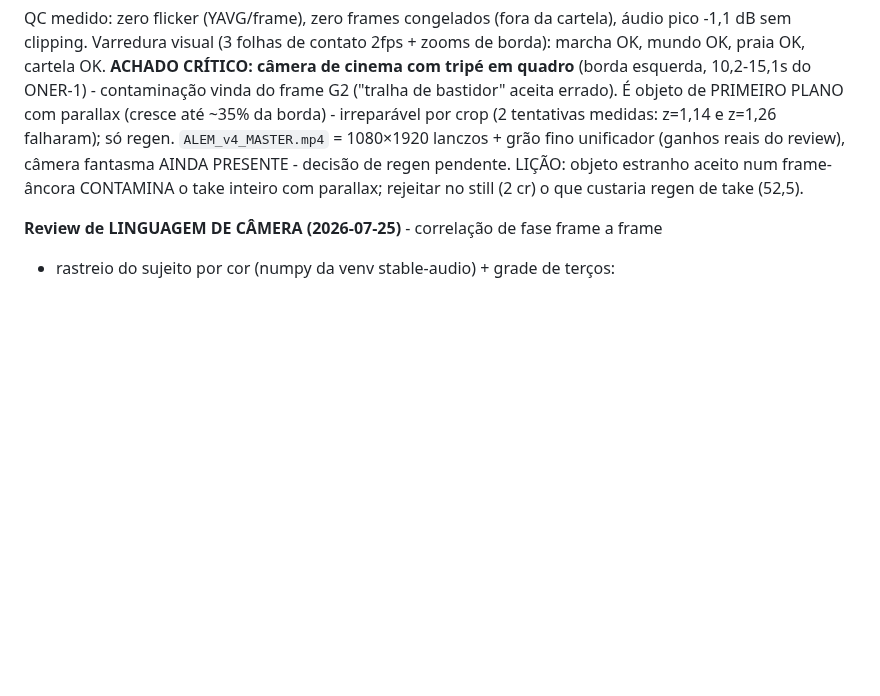
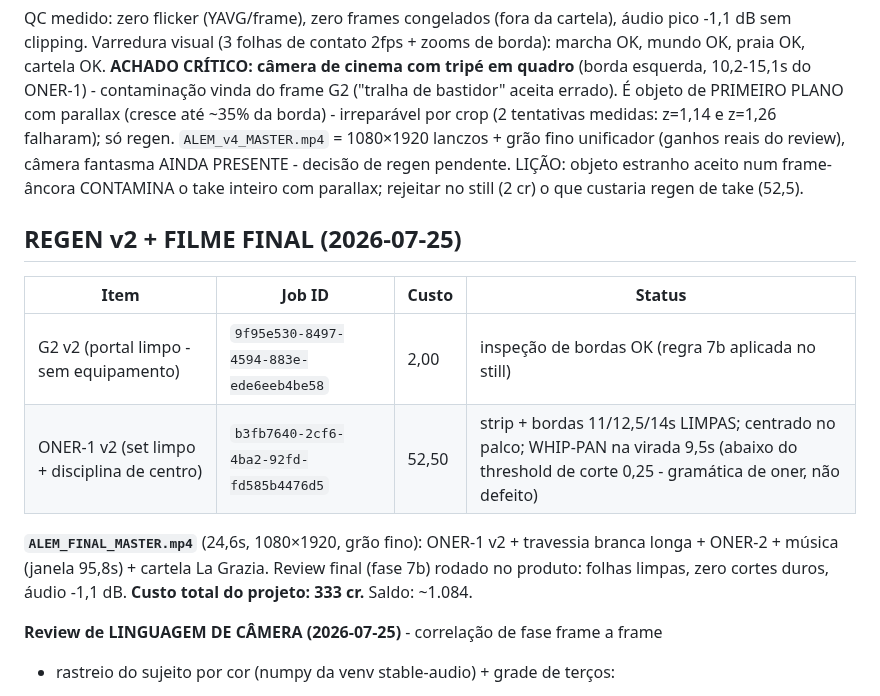
Before and after one commit to DCCA/higgs-workbench, a Markdown page: alem/BIBLIA.md, the part around the change. Rendered like a GitHub page; blank space fills up the shorter version.

Commit message:
ALEM FINAL: regen v2 limpo, master 1080 com review 7b aprovado, 333 cr total

```diff
--- a/alem/BIBLIA.md
+++ b/alem/BIBLIA.md
@@ -250,6 +250,18 @@ review), câmera fantasma AINDA PRESENTE - decisão de regen pendente.
 LIÇÃO: objeto estranho aceito num frame-âncora CONTAMINA o take inteiro com
 parallax; rejeitar no still (2 cr) o que custaria regen de take (52,5).
 
+## REGEN v2 + FILME FINAL (2026-07-25)
+
+| Item | Job ID | Custo | Status |
+|---|---|---|---|
+| G2 v2 (portal limpo - sem equipamento) | `9f95e530-8497-4594-883e-ede6eeb4be58` | 2,00 | inspeção de bordas OK (regra 7b aplicada no still) |
+| ONER-1 v2 (set limpo + disciplina de centro) | `b3fb7640-2cf6-4ba2-92fd-fd585b4476d5` | 52,50 | strip + bordas 11/12,5/14s LIMPAS; centrado no palco; WHIP-PAN na virada 9,5s (abaixo do threshold de corte 0,25 - gramática de oner, não defeito) |
+
+**`ALEM_FINAL_MASTER.mp4`** (24,6s, 1080×1920, grão fino): ONER-1 v2 + travessia
+branca longa + ONER-2 + música (janela 95,8s) + cartela La Grazia. Review final
+(fase 7b) rodado no produto: folhas limpas, zero cortes duros, áudio -1,1 dB.
+**Custo total do projeto: 333 cr.** Saldo: ~1.084.
+
 **Review de LINGUAGEM DE CÂMERA (2026-07-25)** - correlação de fase frame a frame
 + rastreio do sujeito por cor (numpy da venv stable-audio) + grade de terços:
 - Suavidade: ZERO picos de jerk, zero wobble lateral nos 2 takes (nível gimbal)
```
